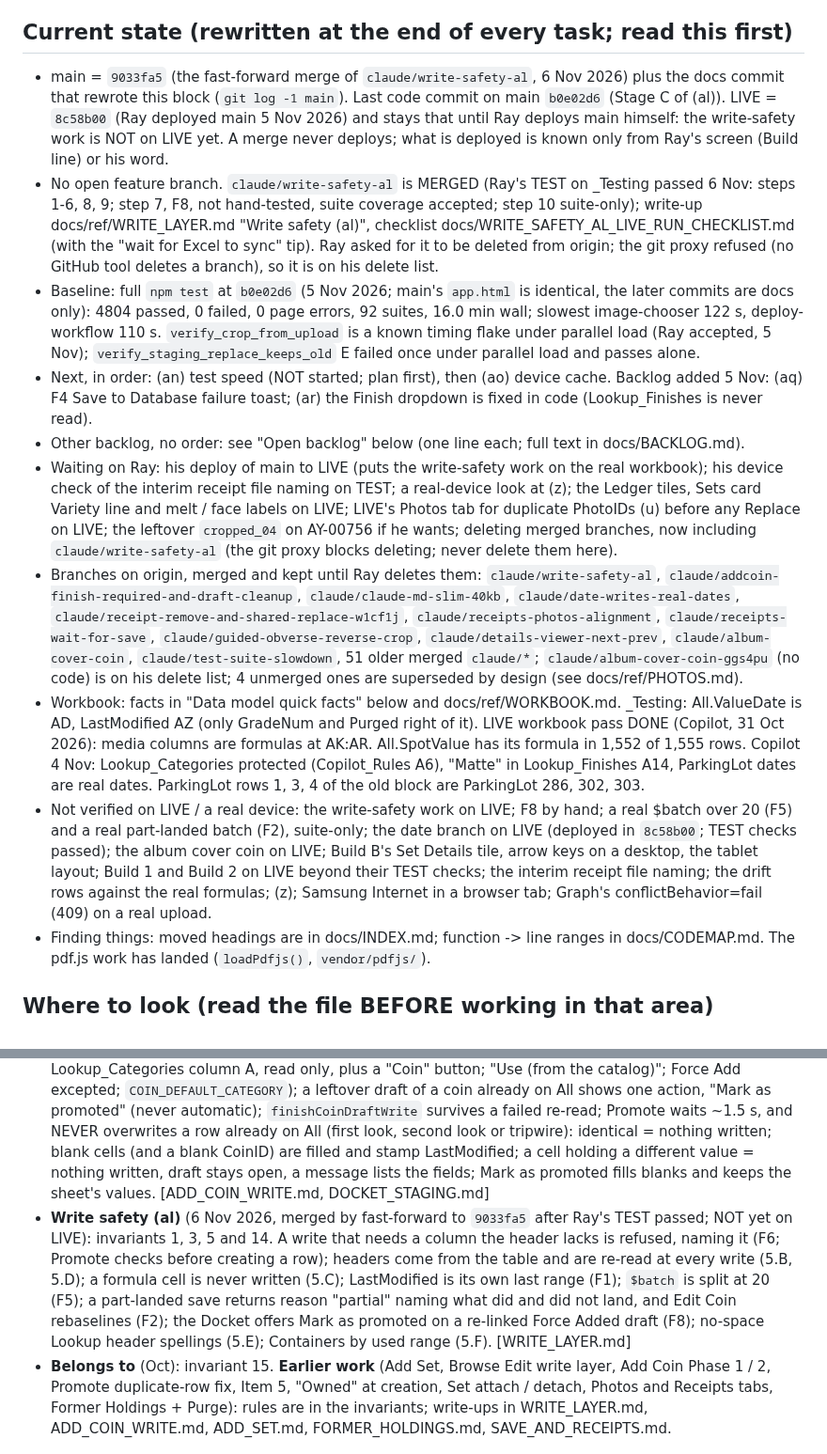
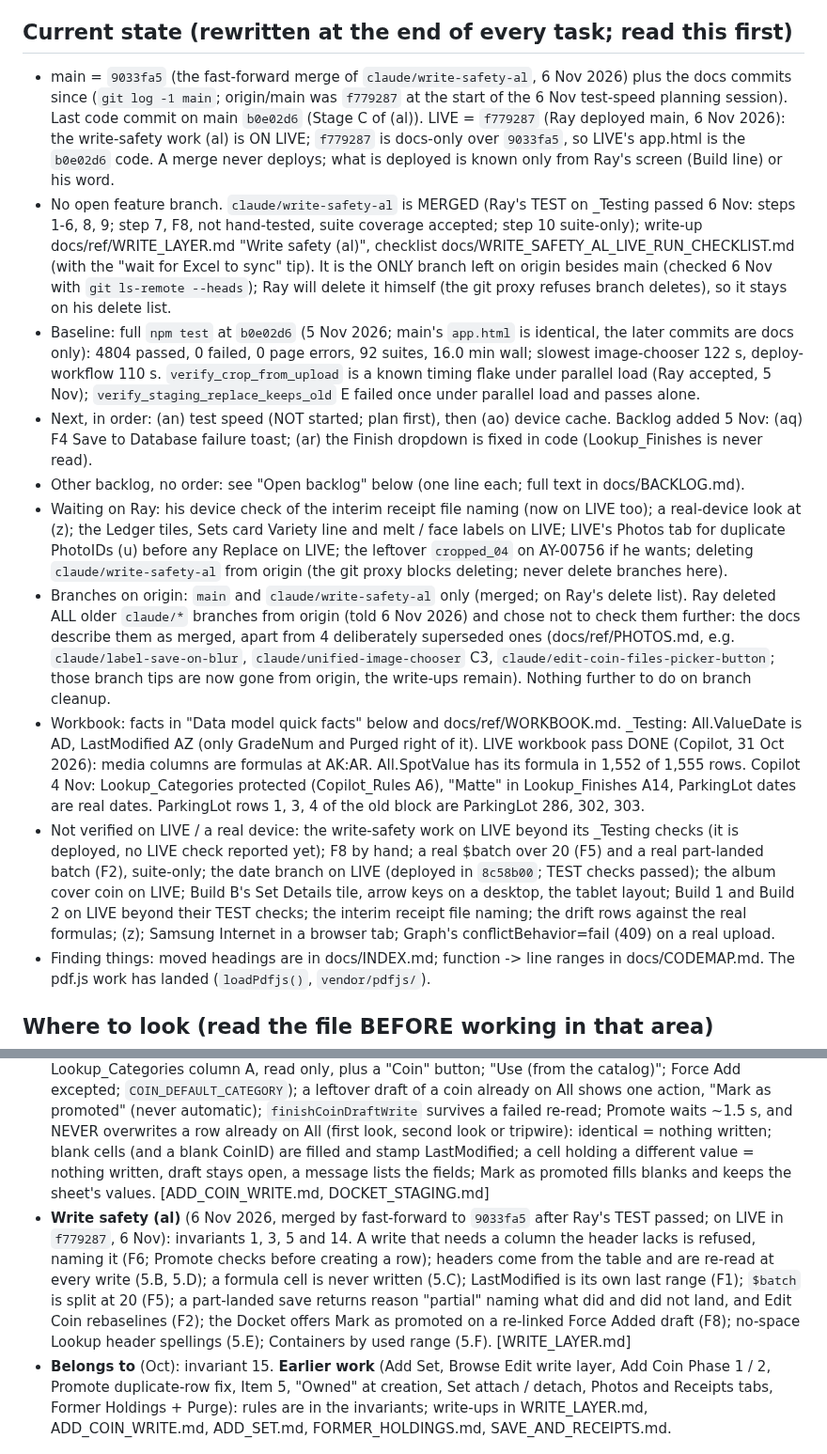
Before and after one commit to Salty224/coin-collection-app, a Markdown page: CLAUDE.md, 2 parts joined by grey strips. Shown at 94% size. GitHub-like rendering.

```diff
--- a/CLAUDE.md
+++ b/CLAUDE.md
@@ -5,15 +5,15 @@ no backend server. Talks directly to OneDrive (Ray's personal Microsoft account)
 Microsoft Graph API, and the Excel workbook there is the authoritative data store.
 
 ## Current state (rewritten at the end of every task; read this first)
-- main = `9033fa5` (the fast-forward merge of `claude/write-safety-al`, 6 Nov 2026) plus the docs commit that rewrote this block (`git log -1 main`). Last code commit on main `b0e02d6` (Stage C of (al)). LIVE = `8c58b00` (Ray deployed main 5 Nov 2026) and stays that until Ray deploys main himself: the write-safety work is NOT on LIVE yet. A merge never deploys; what is deployed is known only from Ray's screen (Build line) or his word.
-- No open feature branch. `claude/write-safety-al` is MERGED (Ray's TEST on _Testing passed 6 Nov: steps 1-6, 8, 9; step 7, F8, not hand-tested, suite coverage accepted; step 10 suite-only); write-up docs/ref/WRITE_LAYER.md "Write safety (al)", checklist docs/WRITE_SAFETY_AL_LIVE_RUN_CHECKLIST.md (with the "wait for Excel to sync" tip). Ray asked for it to be deleted from origin; the git proxy refused (no GitHub tool deletes a branch), so it is on his delete list.
+- main = `9033fa5` (the fast-forward merge of `claude/write-safety-al`, 6 Nov 2026) plus the docs commits since (`git log -1 main`; origin/main was `f779287` at the start of the 6 Nov test-speed planning session). Last code commit on main `b0e02d6` (Stage C of (al)). LIVE = `f779287` (Ray deployed main, 6 Nov 2026): the write-safety work (al) is ON LIVE; `f779287` is docs-only over `9033fa5`, so LIVE's app.html is the `b0e02d6` code. A merge never deploys; what is deployed is known only from Ray's screen (Build line) or his word.
+- No open feature branch. `claude/write-safety-al` is MERGED (Ray's TEST on _Testing passed 6 Nov: steps 1-6, 8, 9; step 7, F8, not hand-tested, suite coverage accepted; step 10 suite-only); write-up docs/ref/WRITE_LAYER.md "Write safety (al)", checklist docs/WRITE_SAFETY_AL_LIVE_RUN_CHECKLIST.md (with the "wait for Excel to sync" tip). It is the ONLY branch left on origin besides main (checked 6 Nov with `git ls-remote --heads`); Ray will delete it himself (the git proxy refuses branch deletes), so it stays on his delete list.
 - Baseline: full `npm test` at `b0e02d6` (5 Nov 2026; main's `app.html` is identical, the later commits are docs only): 4804 passed, 0 failed, 0 page errors, 92 suites, 16.0 min wall; slowest image-chooser 122 s, deploy-workflow 110 s. `verify_crop_from_upload` is a known timing flake under parallel load (Ray accepted, 5 Nov); `verify_staging_replace_keeps_old` E failed once under parallel load and passes alone.
 - Next, in order: (an) test speed (NOT started; plan first), then (ao) device cache. Backlog added 5 Nov: (aq) F4 Save to Database failure toast; (ar) the Finish dropdown is fixed in code (Lookup_Finishes is never read).
 - Other backlog, no order: see "Open backlog" below (one line each; full text in docs/BACKLOG.md).
-- Waiting on Ray: his deploy of main to LIVE (puts the write-safety work on the real workbook); his device check of the interim receipt file naming on TEST; a real-device look at (z); the Ledger tiles, Sets card Variety line and melt / face labels on LIVE; LIVE's Photos tab for duplicate PhotoIDs (u) before any Replace on LIVE; the leftover `cropped_04` on AY-00756 if he wants; deleting merged branches, now including `claude/write-safety-al` (the git proxy blocks deleting; never delete them here).
-- Branches on origin, merged and kept until Ray deletes them: `claude/write-safety-al`, `claude/addcoin-finish-required-and-draft-cleanup`, `claude/claude-md-slim-40kb`, `claude/date-writes-real-dates`, `claude/receipt-remove-and-shared-replace-w1cf1j`, `claude/receipts-photos-alignment`, `claude/receipts-wait-for-save`, `claude/guided-obverse-reverse-crop`, `claude/details-viewer-next-prev`, `claude/album-cover-coin`, `claude/test-suite-slowdown`, 51 older merged `claude/*`; `claude/album-cover-coin-ggs4pu` (no code) is on his delete list; 4 unmerged ones are superseded by design (see docs/ref/PHOTOS.md).
+- Waiting on Ray: his device check of the interim receipt file naming (now on LIVE too); a real-device look at (z); the Ledger tiles, Sets card Variety line and melt / face labels on LIVE; LIVE's Photos tab for duplicate PhotoIDs (u) before any Replace on LIVE; the leftover `cropped_04` on AY-00756 if he wants; deleting `claude/write-safety-al` from origin (the git proxy blocks deleting; never delete branches here).
+- Branches on origin: `main` and `claude/write-safety-al` only (merged; on Ray's delete list). Ray deleted ALL older `claude/*` branches from origin (told 6 Nov 2026) and chose not to check them further: the docs describe them as merged, apart from 4 deliberately superseded ones (docs/ref/PHOTOS.md, e.g. `claude/label-save-on-blur`, `claude/unified-image-chooser` C3, `claude/edit-coin-files-picker-button`; those branch tips are now gone from origin, the write-ups remain). Nothing further to do on branch cleanup.
 - Workbook: facts in "Data model quick facts" below and docs/ref/WORKBOOK.md. _Testing: All.ValueDate is AD, LastModified AZ (only GradeNum and Purged right of it). LIVE workbook pass DONE (Copilot, 31 Oct 2026): media columns are formulas at AK:AR. All.SpotValue has its formula in 1,552 of 1,555 rows. Copilot 4 Nov: Lookup_Categories protected (Copilot_Rules A6), "Matte" in Lookup_Finishes A14, ParkingLot dates are real dates. ParkingLot rows 1, 3, 4 of the old block are ParkingLot 286, 302, 303.
-- Not verified on LIVE / a real device: the write-safety work on LIVE; F8 by hand; a real $batch over 20 (F5) and a real part-landed batch (F2), suite-only; the date branch on LIVE (deployed in `8c58b00`; TEST checks passed); the album cover coin on LIVE; Build B's Set Details tile, arrow keys on a desktop, the tablet layout; Build 1 and Build 2 on LIVE beyond their TEST checks; the interim receipt file naming; the drift rows against the real formulas; (z); Samsung Internet in a browser tab; Graph's conflictBehavior=fail (409) on a real upload.
+- Not verified on LIVE / a real device: the write-safety work on LIVE beyond its _Testing checks (it is deployed, no LIVE check reported yet); F8 by hand; a real $batch over 20 (F5) and a real part-landed batch (F2), suite-only; the date branch on LIVE (deployed in `8c58b00`; TEST checks passed); the album cover coin on LIVE; Build B's Set Details tile, arrow keys on a desktop, the tablet layout; Build 1 and Build 2 on LIVE beyond their TEST checks; the interim receipt file naming; the drift rows against the real formulas; (z); Samsung Internet in a browser tab; Graph's conflictBehavior=fail (409) on a real upload.
 - Finding things: moved headings are in docs/INDEX.md; function -> line ranges in docs/CODEMAP.md. The pdf.js work has landed (`loadPdfjs()`, `vendor/pdfjs/`).
 
 ## Where to look (read the file BEFORE working in that area)
@@ -306,7 +306,7 @@ tile — it's reachable only via its own tab inside Browse.
 - **Details photo viewer next / previous, Build B** (2 Nov, `24d3e72`; on LIVE in `d61f1dd`): steps through the page's photos in page order, never wraps, never includes receipts; edit-screen viewers have no next / previous; if zoom / pan is ever added, swipe must become "only when not zoomed". [PHOTOS.md]
 - **Dates are real Excel dates** (4 Nov, `7b75c4e`): invariants 5 and 6; Docket row "Date stored as text"; Staging / Docket JSON dates use the local day. [WRITE_LAYER.md]
 - **Finish / Category required, draft cleanup** (5 Nov 2026, branch `claude/addcoin-finish-required-and-draft-cleanup`, merged to main by fast-forward to `7c3c82c` after Ray's TEST passed, 7 checks; on LIVE in `8c58b00`, 5 Nov): Save to Database and Promote need a Finish AND a Category (Category: dropdown from Lookup_Categories column A, read only, plus a "Coin" button; "Use <Finish> (from the catalog)"; Force Add excepted; `COIN_DEFAULT_CATEGORY`); a leftover draft of a coin already on All shows one action, "Mark as promoted" (never automatic); `finishCoinDraftWrite` survives a failed re-read; Promote waits ~1.5 s, and NEVER overwrites a row already on All (first look, second look or tripwire): identical = nothing written; blank cells (and a blank CoinID) are filled and stamp LastModified; a cell holding a different value = nothing written, draft stays open, a message lists the fields; Mark as promoted fills blanks and keeps the sheet's values. [ADD_COIN_WRITE.md, DOCKET_STAGING.md]
-- **Write safety (al)** (6 Nov 2026, merged by fast-forward to `9033fa5` after Ray's TEST passed; NOT yet on LIVE): invariants 1, 3, 5 and 14. A write that needs a column the header lacks is refused, naming it (F6; Promote checks before creating a row); headers come from the table and are re-read at every write (5.B, 5.D); a formula cell is never written (5.C); LastModified is its own last range (F1); `$batch` is split at 20 (F5); a part-landed save returns reason "partial" naming what did and did not land, and Edit Coin rebaselines (F2); the Docket offers Mark as promoted on a re-linked Force Added draft (F8); no-space Lookup header spellings (5.E); Containers by used range (5.F). [WRITE_LAYER.md]
+- **Write safety (al)** (6 Nov 2026, merged by fast-forward to `9033fa5` after Ray's TEST passed; on LIVE in `f779287`, 6 Nov): invariants 1, 3, 5 and 14. A write that needs a column the header lacks is refused, naming it (F6; Promote checks before creating a row); headers come from the table and are re-read at every write (5.B, 5.D); a formula cell is never written (5.C); LastModified is its own last range (F1); `$batch` is split at 20 (F5); a part-landed save returns reason "partial" naming what did and did not land, and Edit Coin rebaselines (F2); the Docket offers Mark as promoted on a re-linked Force Added draft (F8); no-space Lookup header spellings (5.E); Containers by used range (5.F). [WRITE_LAYER.md]
 - **Belongs to** (Oct): invariant 15. **Earlier work** (Add Set, Browse Edit write layer, Add Coin Phase 1 / 2, Promote duplicate-row fix, Item 5, "Owned" at creation, Set attach / detach, Photos and Receipts tabs, Former Holdings + Purge): rules are in the invariants; write-ups in WRITE_LAYER.md, ADD_COIN_WRITE.md, ADD_SET.md, FORMER_HOLDINGS.md, SAVE_AND_RECEIPTS.md.
 
 ## Open backlog (one line each; full text: [docs/BACKLOG.md](docs/BACKLOG.md))
```
Also changed, not shown: docs/ref/PHOTOS.md (+4 -5 lines), docs/ref/WRITE_LAYER.md (+1 -1 lines).
